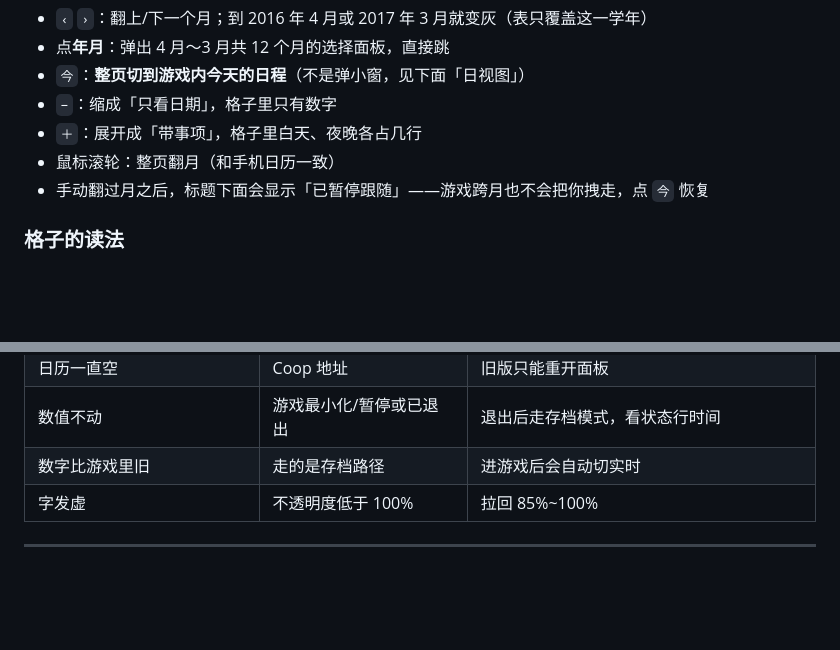
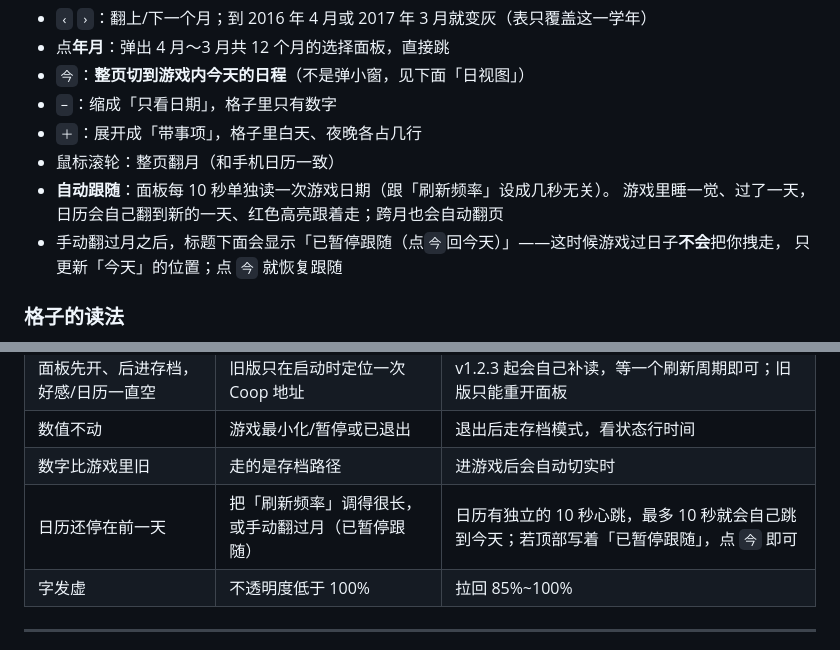
Before and after one commit to BHSY-wc/P5R-Stats-Overlay, a Markdown page: docs/使用说明.md, 2 parts joined by grey strips. Rendered like a GitHub page; blank space fills up the shorter version.

```diff
--- a/docs/使用说明.md
+++ b/docs/使用说明.md
@@ -145,7 +145,10 @@
 - `−`：缩成「只看日期」，格子里只有数字
 - `＋`：展开成「带事项」，格子里白天、夜晚各占几行
 - 鼠标滚轮：整页翻月（和手机日历一致）
-- 手动翻过月之后，标题下面会显示「已暂停跟随」——游戏跨月也不会把你拽走，点 `今` 恢复
+- **自动跟随**：面板每 10 秒单独读一次游戏日期（跟「刷新频率」设成几秒无关）。
+  游戏里睡一觉、过了一天，日历会自己翻到新的一天、红色高亮跟着走；跨月也会自动翻页
+- 手动翻过月之后，标题下面会显示「已暂停跟随（点`今`回今天）」——这时候游戏过日子**不会**把你拽走，
+  只更新「今天」的位置；点 `今` 就恢复跟随
 
 ### 格子的读法
 
@@ -276,6 +279,7 @@ P5R五维人物好感面板_冰寒石英\
 | 面板先开、后进存档，好感/日历一直空 | 旧版只在启动时定位一次 Coop 地址 | v1.2.3 起会自己补读，等一个刷新周期即可；旧版只能重开面板 |
 | 数值不动 | 游戏最小化/暂停或已退出 | 退出后走存档模式，看状态行时间 |
 | 数字比游戏里旧 | 走的是存档路径 | 进游戏后会自动切实时 |
+| 日历还停在前一天 | 把「刷新频率」调得很长，或手动翻过月（已暂停跟随） | 日历有独立的 10 秒心跳，最多 10 秒就会自己跳到今天；若顶部写着「已暂停跟随」，点 `今` 即可 |
 | 字发虚 | 不透明度低于 100% | 拉回 85%~100% |
 
 ---
```
Also changed, not shown: README.md (+1 -0 lines), docs/images/calendar-day.png, docs/images/calendar.png, 6 other files.
